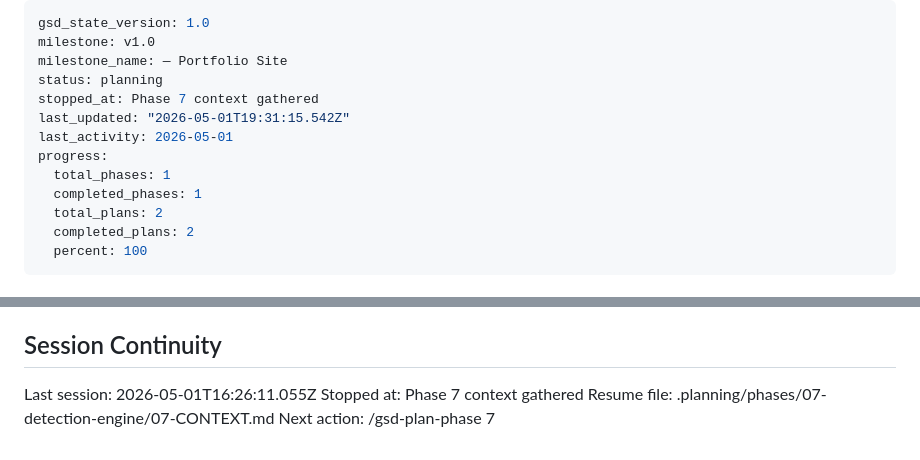
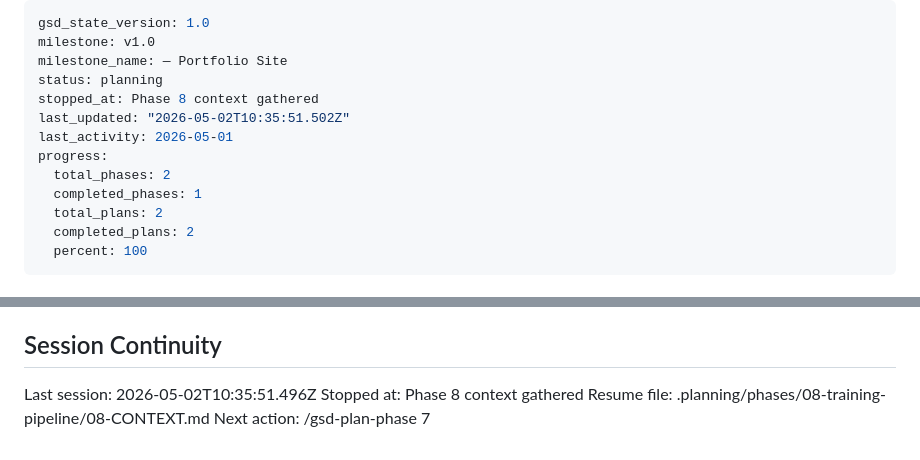
Before and after one commit to jxgoh004/jun-xian-project, a Markdown page: .planning/STATE.md, 2 parts joined by grey strips. Rendered like a GitHub page.

Commit message:
docs(state): record phase 8 context session

```diff
--- a/.planning/STATE.md
+++ b/.planning/STATE.md
@@ -3,11 +3,11 @@ gsd_state_version: 1.0
 milestone: v1.0
 milestone_name: — Portfolio Site
 status: planning
-stopped_at: Phase 7 context gathered
-last_updated: "2026-05-01T19:31:15.542Z"
+stopped_at: Phase 8 context gathered
+last_updated: "2026-05-02T10:35:51.502Z"
 last_activity: 2026-05-01
 progress:
-  total_phases: 1
+  total_phases: 2
   completed_phases: 1
   total_plans: 2
   completed_plans: 2
@@ -138,7 +138,7 @@ None at roadmap stage. See open questions above.
 
 ## Session Continuity
 
-Last session: 2026-05-01T16:26:11.055Z
-Stopped at: Phase 7 context gathered
-Resume file: .planning/phases/07-detection-engine/07-CONTEXT.md
+Last session: 2026-05-02T10:35:51.496Z
+Stopped at: Phase 8 context gathered
+Resume file: .planning/phases/08-training-pipeline/08-CONTEXT.md
 Next action: /gsd-plan-phase 7
```
